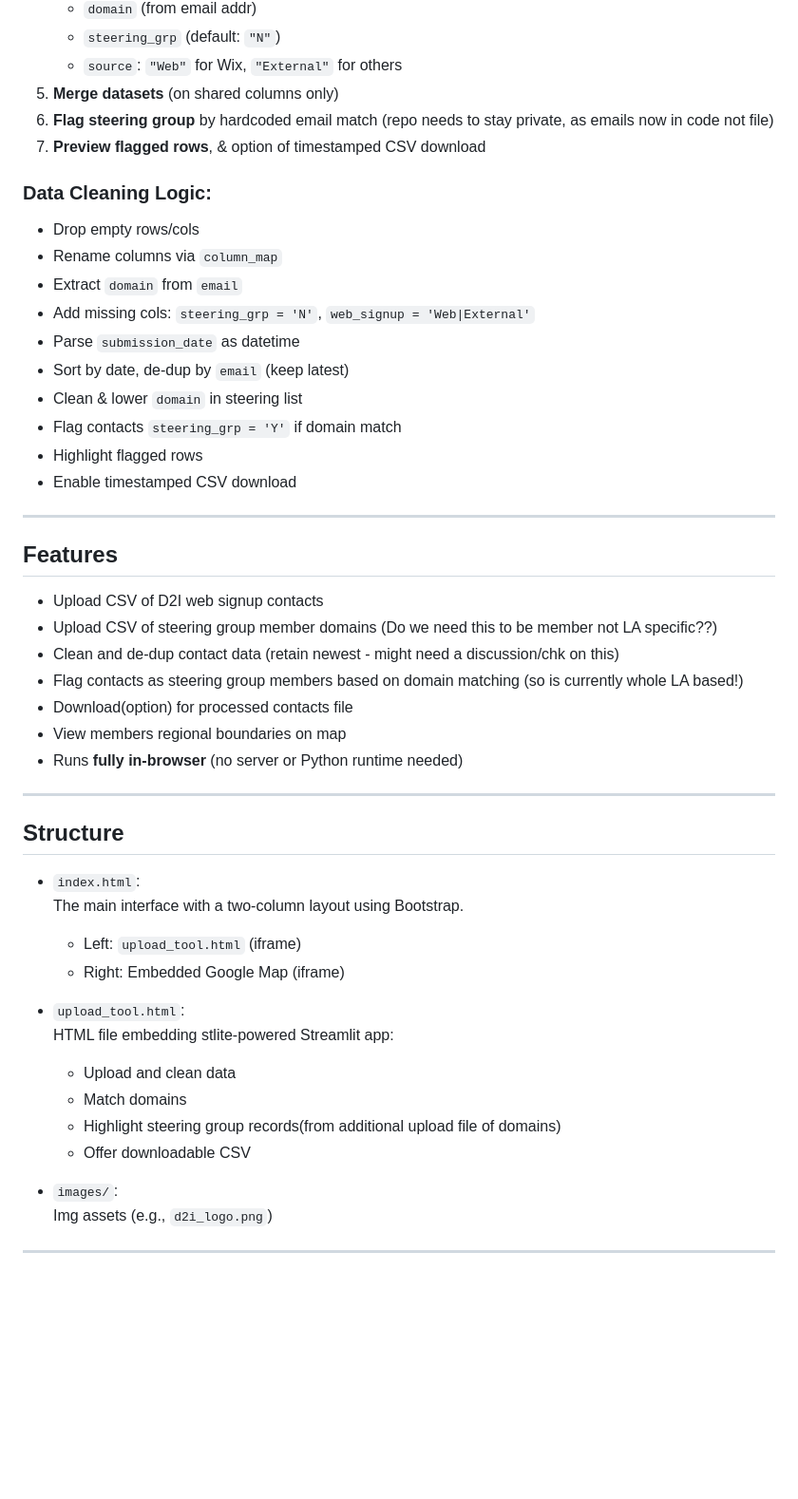
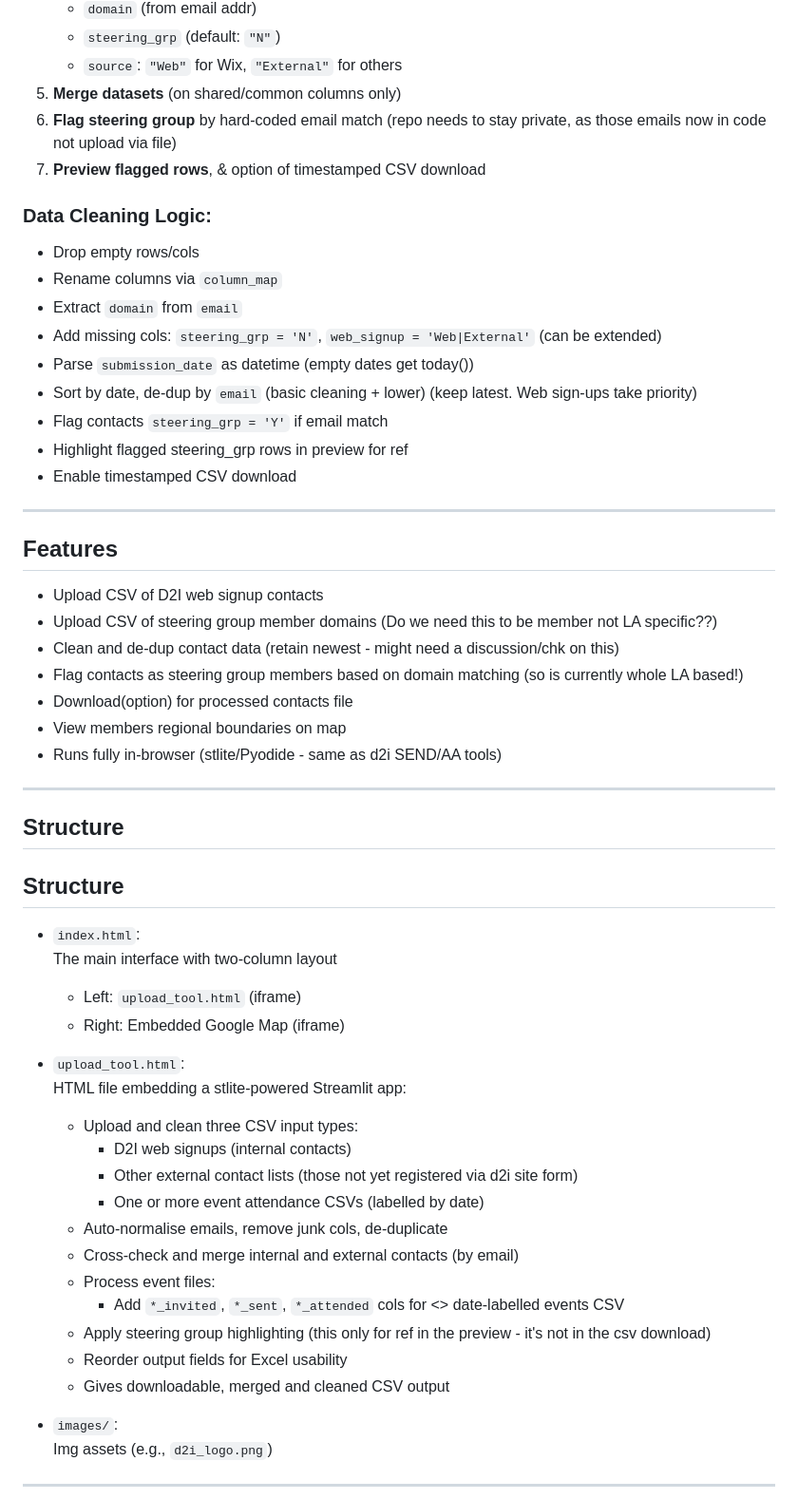
Before and after one commit to data-to-insight/nvest, a Markdown page: README.md, the part around the change printed below. Shown: that part at 95% size. Rendered like a GitHub page; blank space fills up the shorter version.

Commit message:
update to reflect code changes

```diff
--- a/README.md
+++ b/README.md
@@ -29,8 +21,8 @@ Uses **stlite** to run Streamlit/pyodide(in stlite) directly in browser and embe
    - `domain` (from email addr)
    - `steering_grp` (default: `"N"`)
    - `source`: `"Web"` for Wix, `"External"` for others
-5. **Merge datasets** (on shared columns only)
-6. **Flag steering group** by hardcoded email match (repo needs to stay private, as emails now in code not file)
+5. **Merge datasets** (on shared/common columns only)
+6. **Flag steering group** by hard-coded email match (repo needs to stay private, as those emails now in code not upload via file)
 7. **Preview flagged rows**, & option of timestamped CSV download
 
 ### Data Cleaning Logic:
@@ -38,12 +30,11 @@ Uses **stlite** to run Streamlit/pyodide(in stlite) directly in browser and embe
 - Drop empty rows/cols
 - Rename columns via `column_map`
 - Extract `domain` from `email`
-- Add missing cols: `steering_grp = 'N'`, `web_signup = 'Web|External'`
-- Parse `submission_date` as datetime
-- Sort by date, de-dup by `email` (keep latest)
-- Clean & lower `domain` in steering list
-- Flag contacts `steering_grp = 'Y'` if domain match
-- Highlight flagged rows
+- Add missing cols: `steering_grp = 'N'`, `web_signup = 'Web|External'` (can be extended)
+- Parse `submission_date` as datetime  (empty dates get today())
+- Sort by date, de-dup by `email` (basic cleaning + lower) (keep latest. Web sign-ups take priority)
+- Flag contacts `steering_grp = 'Y'` if email match
+- Highlight flagged steering_grp rows in preview for ref
 - Enable timestamped CSV download
 
 
@@ -57,23 +48,33 @@ Uses **stlite** to run Streamlit/pyodide(in stlite) directly in browser and embe
 - Flag contacts as steering group members based on domain matching (so is currently whole LA based!)
 - Download(option) for processed contacts file
 - View members regional boundaries on map
-- Runs **fully in-browser** (no server or Python runtime needed)
+- Runs fully in-browser (stlite/Pyodide - same as d2i SEND/AA tools)
 
 ---
 
 ## Structure
 
+## Structure
+
 - `index.html`:
-  The main interface with a two-column layout using Bootstrap.
+  The main interface with two-column layout
   - Left: `upload_tool.html` (iframe)
   - Right: Embedded Google Map (iframe)
 
 - `upload_tool.html`:
-  HTML file embedding stlite-powered Streamlit app:
-  - Upload and clean data
-  - Match domains
-  - Highlight steering group records(from additional upload file of domains)
-  - Offer downloadable CSV
+  HTML file embedding a stlite-powered Streamlit app:
+  - Upload and clean three CSV input types:
+    - D2I web signups (internal contacts)
+    - Other external contact lists (those not yet registered via d2i site form)
+    - One or more event attendance CSVs (labelled by date)
+  - Auto-normalise emails, remove junk cols, de-duplicate
+  - Cross-check and merge internal and external contacts (by email)
+  - Process event files:
+    - Add `*_invited`, `*_sent`, `*_attended` cols for <<each>> date-labelled events CSV
+  - Apply steering group highlighting (this only for ref in the preview - it's not in the csv download)
+  - Reorder output fields for Excel usability
+  - Gives downloadable, merged and cleaned CSV output
+
 
 - `images/`:
   Img assets (e.g., `d2i_logo.png`)
```
Also changed, not shown: other parts of README.md (+3 -11 lines).
